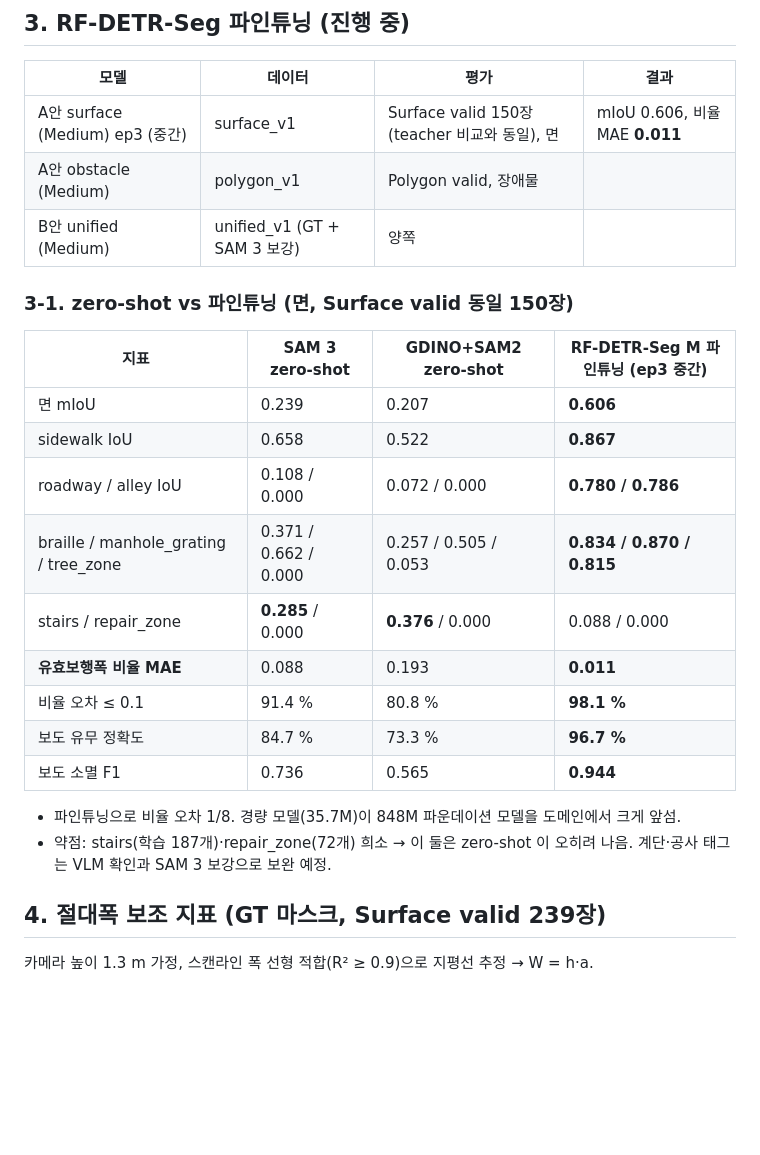
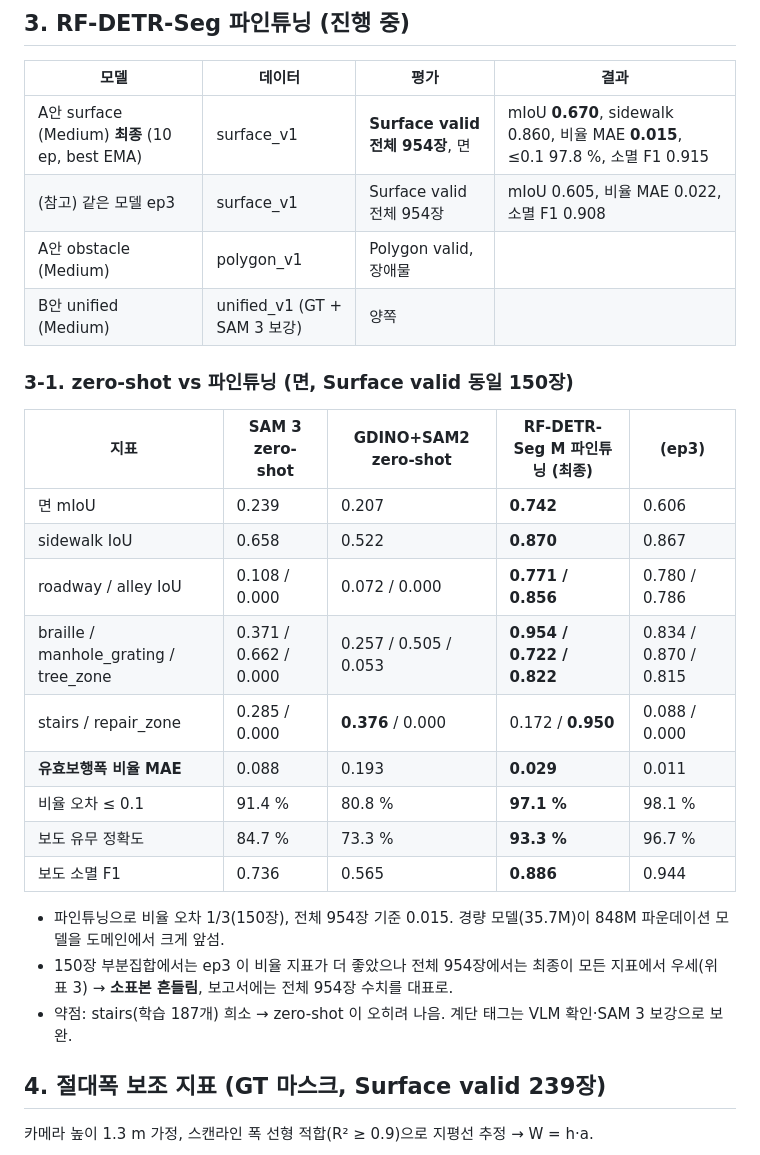
Before and after one commit to gkgk0119gmail-arch/roadpush, a Markdown page: docs/results.md, the part around the change. Rendered like a GitHub page; blank space fills up the shorter version.

Commit message:
결과: 최종 surface 모델 (전체 valid mIoU 0.670, 비율 MAE 0.015), 소표본 흔들림 기록

```diff
--- a/docs/results.md
+++ b/docs/results.md
@@ -49,26 +49,28 @@ Polygon valid 40장, GT 면적 ≥ 1500 px² 객체를 '있음'으로.
 
 | 모델 | 데이터 | 평가 | 결과 |
 |---|---|---|---|
-| A안 surface (Medium) ep3 (중간) | surface_v1 | Surface valid 150장(teacher 비교와 동일), 면 | mIoU 0.606, 비율 MAE **0.011** |
+| A안 surface (Medium) **최종** (10 ep, best EMA) | surface_v1 | **Surface valid 전체 954장**, 면 | mIoU **0.670**, sidewalk 0.860, 비율 MAE **0.015**, ≤0.1 97.8 %, 소멸 F1 0.915 |
+| (참고) 같은 모델 ep3 | surface_v1 | Surface valid 전체 954장 | mIoU 0.605, 비율 MAE 0.022, 소멸 F1 0.908 |
 | A안 obstacle (Medium) | polygon_v1 | Polygon valid, 장애물 | |
 | B안 unified (Medium) | unified_v1 (GT + SAM 3 보강) | 양쪽 | |
 
 ### 3-1. zero-shot vs 파인튜닝 (면, Surface valid 동일 150장)
 
-| 지표 | SAM 3 zero-shot | GDINO+SAM2 zero-shot | RF-DETR-Seg M 파인튜닝 (ep3 중간) |
-|---|---|---|---|
-| 면 mIoU | 0.239 | 0.207 | **0.606** |
-| sidewalk IoU | 0.658 | 0.522 | **0.867** |
-| roadway / alley IoU | 0.108 / 0.000 | 0.072 / 0.000 | **0.780 / 0.786** |
-| braille / manhole_grating / tree_zone | 0.371 / 0.662 / 0.000 | 0.257 / 0.505 / 0.053 | **0.834 / 0.870 / 0.815** |
-| stairs / repair_zone | **0.285** / 0.000 | **0.376** / 0.000 | 0.088 / 0.000 |
-| **유효보행폭 비율 MAE** | 0.088 | 0.193 | **0.011** |
-| 비율 오차 ≤ 0.1 | 91.4 % | 80.8 % | **98.1 %** |
-| 보도 유무 정확도 | 84.7 % | 73.3 % | **96.7 %** |
-| 보도 소멸 F1 | 0.736 | 0.565 | **0.944** |
+| 지표 | SAM 3 zero-shot | GDINO+SAM2 zero-shot | RF-DETR-Seg M 파인튜닝 (최종) | (ep3) |
+|---|---|---|---|---|
+| 면 mIoU | 0.239 | 0.207 | **0.742** | 0.606 |
+| sidewalk IoU | 0.658 | 0.522 | **0.870** | 0.867 |
+| roadway / alley IoU | 0.108 / 0.000 | 0.072 / 0.000 | **0.771 / 0.856** | 0.780 / 0.786 |
+| braille / manhole_grating / tree_zone | 0.371 / 0.662 / 0.000 | 0.257 / 0.505 / 0.053 | **0.954 / 0.722 / 0.822** | 0.834 / 0.870 / 0.815 |
+| stairs / repair_zone | 0.285 / 0.000 | **0.376** / 0.000 | 0.172 / **0.950** | 0.088 / 0.000 |
+| **유효보행폭 비율 MAE** | 0.088 | 0.193 | **0.029** | 0.011 |
+| 비율 오차 ≤ 0.1 | 91.4 % | 80.8 % | **97.1 %** | 98.1 % |
+| 보도 유무 정확도 | 84.7 % | 73.3 % | **93.3 %** | 96.7 % |
+| 보도 소멸 F1 | 0.736 | 0.565 | **0.886** | 0.944 |
 
-- 파인튜닝으로 비율 오차 1/8. 경량 모델(35.7M)이 848M 파운데이션 모델을 도메인에서 크게 앞섬.
-- 약점: stairs(학습 187개)·repair_zone(72개) 희소 → 이 둘은 zero-shot 이 오히려 나음. 계단·공사 태그는 VLM 확인과 SAM 3 보강으로 보완 예정.
+- 파인튜닝으로 비율 오차 1/3(150장), 전체 954장 기준 0.015. 경량 모델(35.7M)이 848M 파운데이션 모델을 도메인에서 크게 앞섬.
+- 150장 부분집합에서는 ep3 이 비율 지표가 더 좋았으나 전체 954장에서는 최종이 모든 지표에서 우세(위 표 3) → **소표본 흔들림**, 보고서에는 전체 954장 수치를 대표로.
+- 약점: stairs(학습 187개) 희소 → zero-shot 이 오히려 나음. 계단 태그는 VLM 확인·SAM 3 보강으로 보완.
 
 ## 4. 절대폭 보조 지표 (GT 마스크, Surface valid 239장)
 
```
